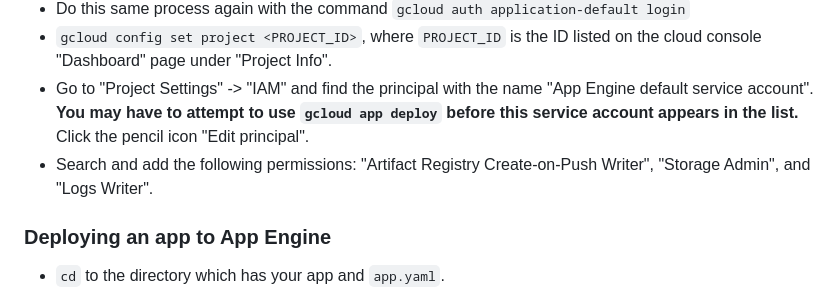
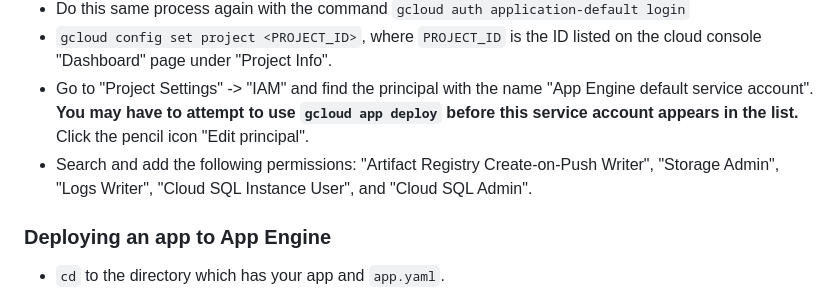
Before and after one commit to cdfisher/googlecloud_labs, a Markdown page: setting_up/README.md, the part around the change. GitHub-like rendering.

Commit message:
setting_up: mention additional Cloud SQL roles required

```diff
--- a/setting_up/README.md
+++ b/setting_up/README.md
@@ -8,7 +8,7 @@ This covers the steps for setting up a project to use both App Engine and CloudS
 - Do this same process again with the command `gcloud auth application-default login`
 - `gcloud config set project <PROJECT_ID>`, where `PROJECT_ID` is the ID listed on the cloud console "Dashboard" page under "Project Info".
 - Go to "Project Settings" -> "IAM" and find the principal with the name "App Engine default service account". **You may have to attempt to use `gcloud app deploy` before this service account appears in the list.** Click the pencil icon "Edit principal".
-- Search and add the following permissions: "Artifact Registry Create-on-Push Writer", "Storage Admin", and "Logs Writer".
+- Search and add the following permissions: "Artifact Registry Create-on-Push Writer", "Storage Admin", "Logs Writer", "Cloud SQL Instance User", and "Cloud SQL Admin".
 
 ### Deploying an app to App Engine
 - `cd` to the directory which has your app and `app.yaml`.
```
